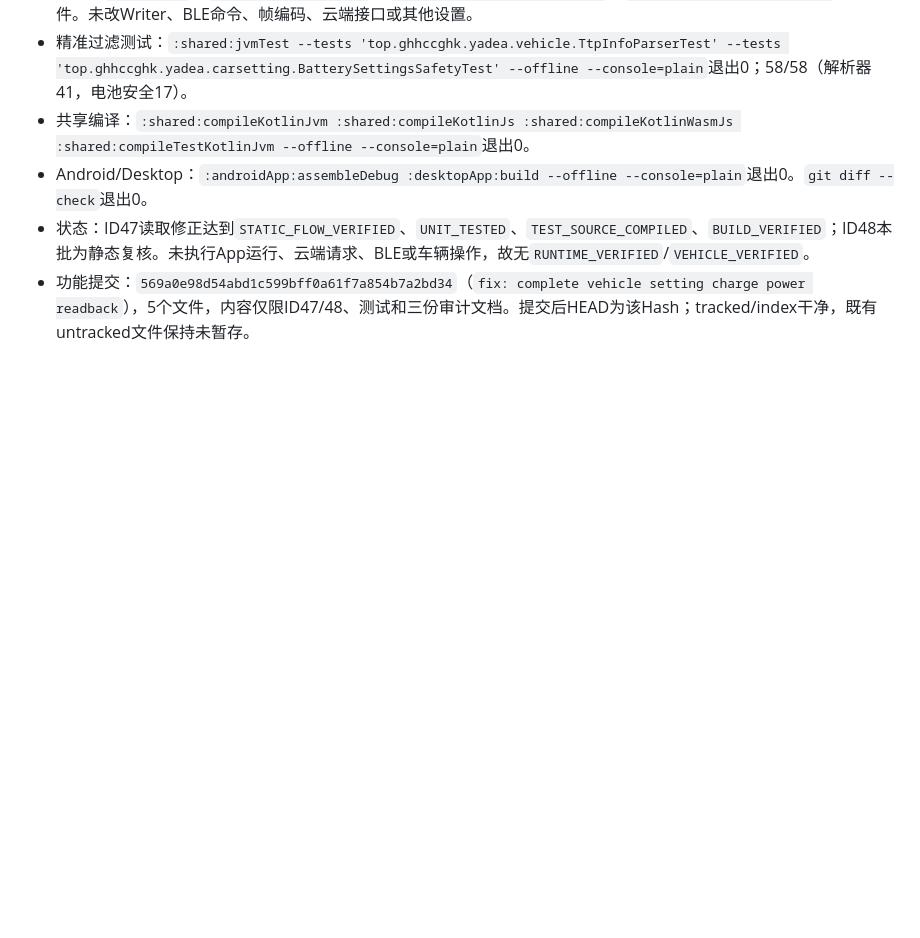
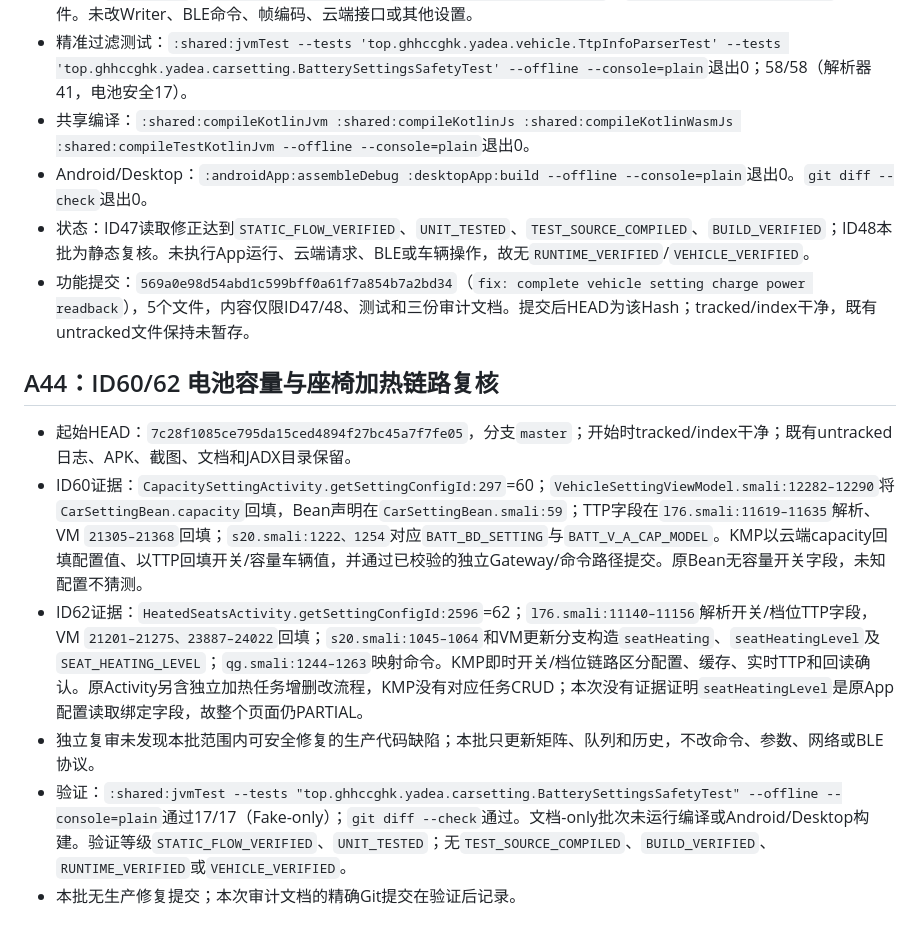
Before and after one commit to ghhccghk/YuRong, a Markdown page: docs/vehicle-settings/AUTONOMOUS_REPAIR_HISTORY.md, the part around the change. GitHub-like rendering; blank space fills up the shorter version.

```diff
--- a/docs/vehicle-settings/AUTONOMOUS_REPAIR_HISTORY.md
+++ b/docs/vehicle-settings/AUTONOMOUS_REPAIR_HISTORY.md
@@ -502,3 +502,12 @@
 - Android/Desktop：`:androidApp:assembleDebug :desktopApp:build --offline --console=plain`退出0。`git diff --check`退出0。
 - 状态：ID47读取修正达到`STATIC_FLOW_VERIFIED`、`UNIT_TESTED`、`TEST_SOURCE_COMPILED`、`BUILD_VERIFIED`；ID48本批为静态复核。未执行App运行、云端请求、BLE或车辆操作，故无`RUNTIME_VERIFIED`/`VEHICLE_VERIFIED`。
 - 功能提交：`569a0e98d54abd1c599bff0a61f7a854b7a2bd34`（`fix: complete vehicle setting charge power readback`），5个文件，内容仅限ID47/48、测试和三份审计文档。提交后HEAD为该Hash；tracked/index干净，既有untracked文件保持未暂存。
+
+## A44：ID60/62 电池容量与座椅加热链路复核
+
+- 起始HEAD：`7c28f1085ce795da15ced4894f27bc45a7f7fe05`，分支`master`；开始时tracked/index干净；既有untracked日志、APK、截图、文档和JADX目录保留。
+- ID60证据：`CapacitySettingActivity.getSettingConfigId:297`=60；`VehicleSettingViewModel.smali:12282–12290`将`CarSettingBean.capacity`回填，Bean声明在`CarSettingBean.smali:59`；TTP字段在`l76.smali:11619–11635`解析、VM `21305–21368`回填；`s20.smali:1222、1254`对应`BATT_BD_SETTING`与`BATT_V_A_CAP_MODEL`。KMP以云端capacity回填配置值、以TTP回填开关/容量车辆值，并通过已校验的独立Gateway/命令路径提交。原Bean无容量开关字段，未知配置不猜测。
+- ID62证据：`HeatedSeatsActivity.getSettingConfigId:2596`=62；`l76.smali:11140–11156`解析开关/档位TTP字段，VM `21201–21275、23887–24022`回填；`s20.smali:1045–1064`和VM更新分支构造`seatHeating`、`seatHeatingLevel`及`SEAT_HEATING_LEVEL`；`qg.smali:1244–1263`映射命令。KMP即时开关/档位链路区分配置、缓存、实时TTP和回读确认。原Activity另含独立加热任务增删改流程，KMP没有对应任务CRUD；本次没有证据证明`seatHeatingLevel`是原App配置读取绑定字段，故整个页面仍PARTIAL。
+- 独立复审未发现本批范围内可安全修复的生产代码缺陷；本批只更新矩阵、队列和历史，不改命令、参数、网络或BLE协议。
+- 验证：`:shared:jvmTest --tests "top.ghhccghk.yadea.carsetting.BatterySettingsSafetyTest" --offline --console=plain`通过17/17（Fake-only）；`git diff --check`通过。文档-only批次未运行编译或Android/Desktop构建。验证等级`STATIC_FLOW_VERIFIED`、`UNIT_TESTED`；无`TEST_SOURCE_COMPILED`、`BUILD_VERIFIED`、`RUNTIME_VERIFIED`或`VEHICLE_VERIFIED`。
+- 本批无生产修复提交；本次审计文档的精确Git提交在验证后记录。
```
Also changed, not shown: docs/vehicle-settings/AUTONOMOUS_REPAIR_MATRIX.md (+9 -0 lines), docs/vehicle-settings/AUTONOMOUS_REPAIR_QUEUE.md (+4 -1 lines).
